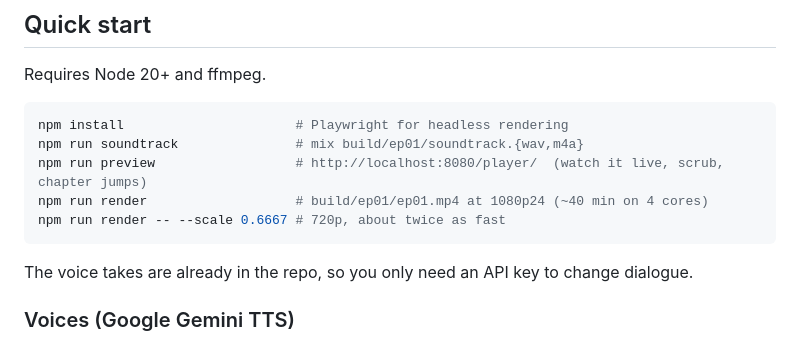
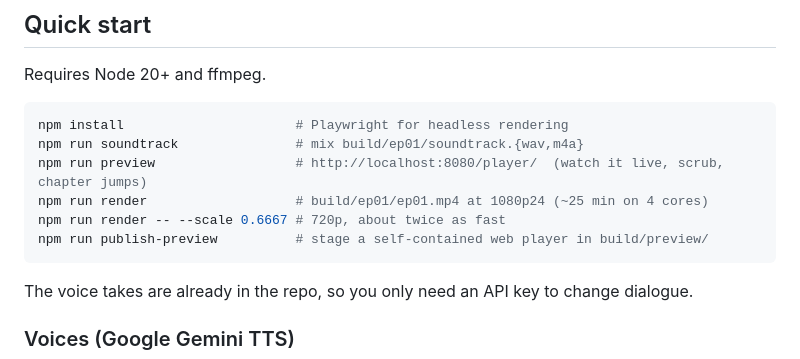
Before and after one commit to Raunak1404/Thriller, a Markdown page: README.md, the part around the change. Rendered like a GitHub page.

Commit message:
README: measured render time, preview build command
Co-Authored-By: Claude Opus 5.5 <noreply@anthropic.com>
Claude-Session: https://claude.ai/code/session_01JXmVM9bWgPrCu88k8gNkf5

````diff
--- a/README.md
+++ b/README.md
@@ -40,8 +40,9 @@ Requires Node 20+ and ffmpeg.
 npm install                      # Playwright for headless rendering
 npm run soundtrack               # mix build/ep01/soundtrack.{wav,m4a}
 npm run preview                  # http://localhost:8080/player/  (watch it live, scrub, chapter jumps)
-npm run render                   # build/ep01/ep01.mp4 at 1080p24 (~40 min on 4 cores)
+npm run render                   # build/ep01/ep01.mp4 at 1080p24 (~25 min on 4 cores)
 npm run render -- --scale 0.6667 # 720p, about twice as fast
+npm run publish-preview          # stage a self-contained web player in build/preview/
 ```
 
 The voice takes are already in the repo, so you only need an API key to change dialogue.
````
